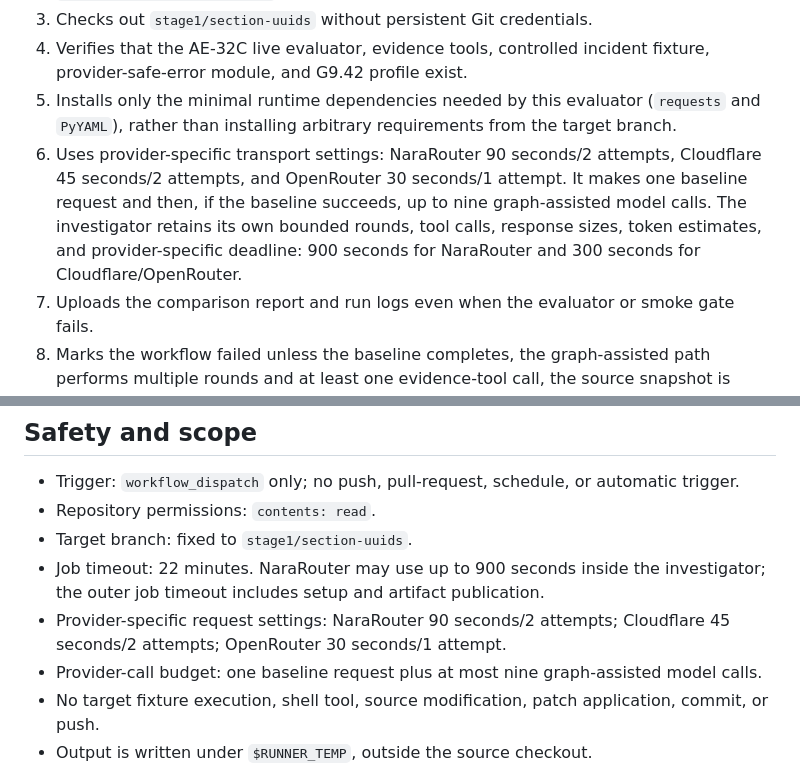
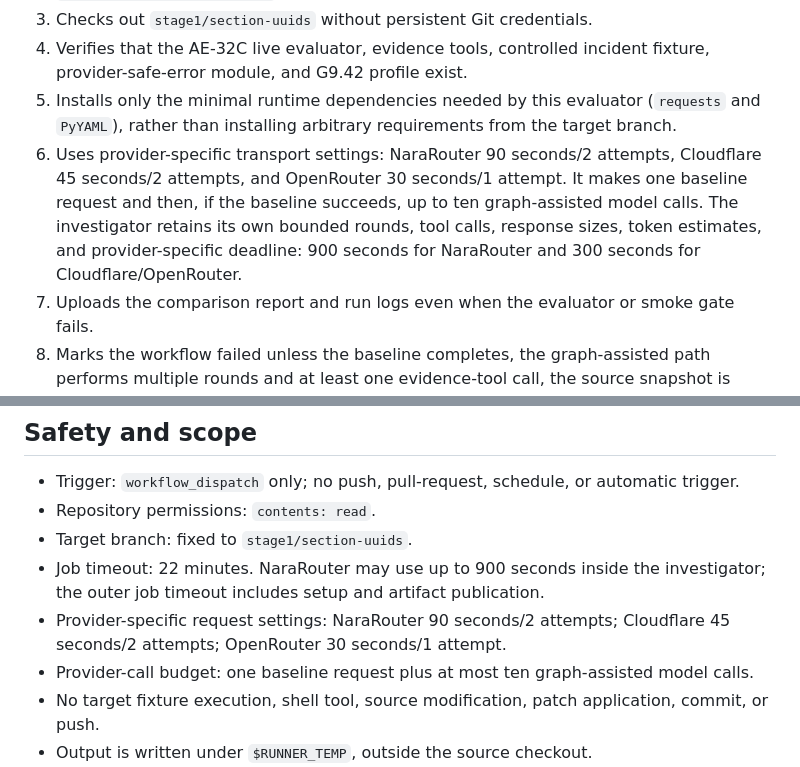
Before and after one commit to snoopdock/Finite_element_analysis_project, a Markdown page: docs/audit-engine/AE-32C-live-evaluation-workflow.md, 2 parts joined by grey strips. Rendered like a GitHub page.

Commit message:
AE-32C
AE-32C Live Evaluation Workflow — Operator Guide

```diff
--- a/docs/audit-engine/AE-32C-live-evaluation-workflow.md
+++ b/docs/audit-engine/AE-32C-live-evaluation-workflow.md
@@ -13,7 +13,7 @@ The workflow definitions must be installed on `main`, because GitHub exposes `wo
 3. Checks out `stage1/section-uuids` without persistent Git credentials.
 4. Verifies that the AE-32C live evaluator, evidence tools, controlled incident fixture, provider-safe-error module, and G9.42 profile exist.
 5. Installs only the minimal runtime dependencies needed by this evaluator (`requests` and `PyYAML`), rather than installing arbitrary requirements from the target branch.
-6. Uses provider-specific transport settings: NaraRouter 90 seconds/2 attempts, Cloudflare 45 seconds/2 attempts, and OpenRouter 30 seconds/1 attempt. It makes one baseline request and then, if the baseline succeeds, up to nine graph-assisted model calls. The investigator retains its own bounded rounds, tool calls, response sizes, token estimates, and provider-specific deadline: 900 seconds for NaraRouter and 300 seconds for Cloudflare/OpenRouter.
+6. Uses provider-specific transport settings: NaraRouter 90 seconds/2 attempts, Cloudflare 45 seconds/2 attempts, and OpenRouter 30 seconds/1 attempt. It makes one baseline request and then, if the baseline succeeds, up to ten graph-assisted model calls. The investigator retains its own bounded rounds, tool calls, response sizes, token estimates, and provider-specific deadline: 900 seconds for NaraRouter and 300 seconds for Cloudflare/OpenRouter.
 7. Uploads the comparison report and run logs even when the evaluator or smoke gate fails.
 8. Marks the workflow failed unless the baseline completes, the graph-assisted path performs multiple rounds and at least one evidence-tool call, the source snapshot is verified, and the final citations are resolved.
 
@@ -61,7 +61,7 @@ A failed gate still uploads evidence. Review the Actions summary and artifact be
 - Target branch: fixed to `stage1/section-uuids`.
 - Job timeout: 22 minutes. NaraRouter may use up to 900 seconds inside the investigator; the outer job timeout includes setup and artifact publication.
 - Provider-specific request settings: NaraRouter 90 seconds/2 attempts; Cloudflare 45 seconds/2 attempts; OpenRouter 30 seconds/1 attempt.
-- Provider-call budget: one baseline request plus at most nine graph-assisted model calls.
+- Provider-call budget: one baseline request plus at most ten graph-assisted model calls.
 - No target fixture execution, shell tool, source modification, patch application, commit, or push.
 - Output is written under `$RUNNER_TEMP`, outside the source checkout.
 - Existing validation workflows remain unchanged.
```
